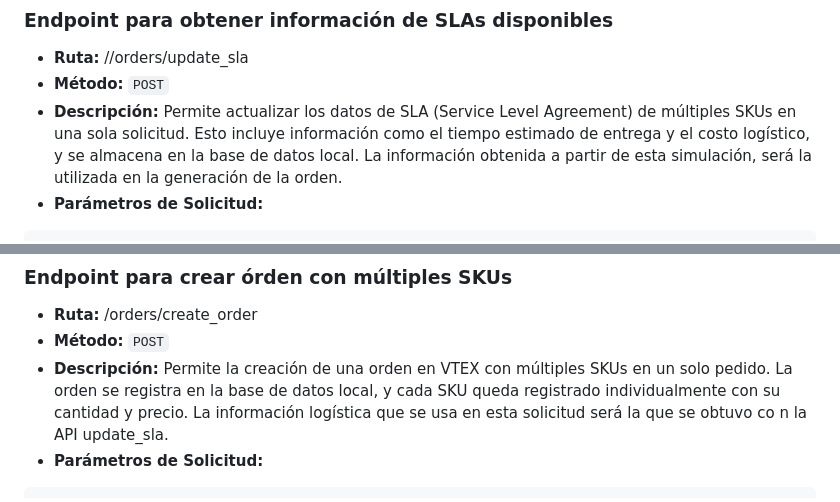
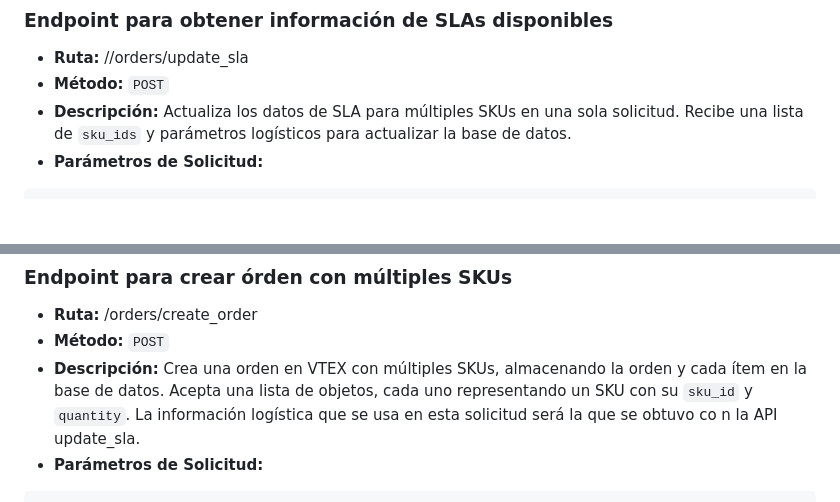
Before and after one commit to JonceDZ/external-marketplace-protocol-channels, a Markdown page: docs/README.md, 2 parts joined by grey strips. GitHub-like rendering; blank space fills up the shorter version.

Commit message:
Inclusión de servicio de órdenes en la documentación.

````diff
--- a/docs/README.md
+++ b/docs/README.md
@@ -202,7 +202,7 @@ A continuación, se especificarán tofdos los puntos relacionados con el sistema
 ### Endpoint para obtener información de SLAs disponibles
 * **Ruta:** //orders/update_sla
 * **Método:** `POST`
-* **Descripción:** Permite actualizar los datos de SLA (Service Level Agreement) de múltiples SKUs en una sola solicitud. Esto incluye información como el tiempo estimado de entrega y el costo logístico, y se almacena en la base de datos local. La información obtenida a partir de esta simulación, será la utilizada en la generación de la orden.
+* **Descripción:** Actualiza los datos de SLA para múltiples SKUs en una sola solicitud. Recibe una lista de `sku_ids` y parámetros logísticos para actualizar la base de datos.
 * **Parámetros de Solicitud:**
 ```
 {
@@ -224,7 +224,7 @@ A continuación, se especificarán tofdos los puntos relacionados con el sistema
 ### Endpoint para crear órden con múltiples SKUs
 * **Ruta:** /orders/create_order
 * **Método:** `POST`
-* **Descripción:** Permite la creación de una orden en VTEX con múltiples SKUs en un solo pedido. La orden se registra en la base de datos local, y cada SKU queda registrado individualmente con su cantidad y precio. La información logística que se usa en esta solicitud será la que se obtuvo co n la API update_sla.
+* **Descripción:**  Crea una orden en VTEX con múltiples SKUs, almacenando la orden y cada ítem en la base de datos. Acepta una lista de objetos, cada uno representando un SKU con su `sku_id` y `quantity`. La información logística que se usa en esta solicitud será la que se obtuvo co n la API update_sla.
 * **Parámetros de Solicitud:**
 ```
 {
````
